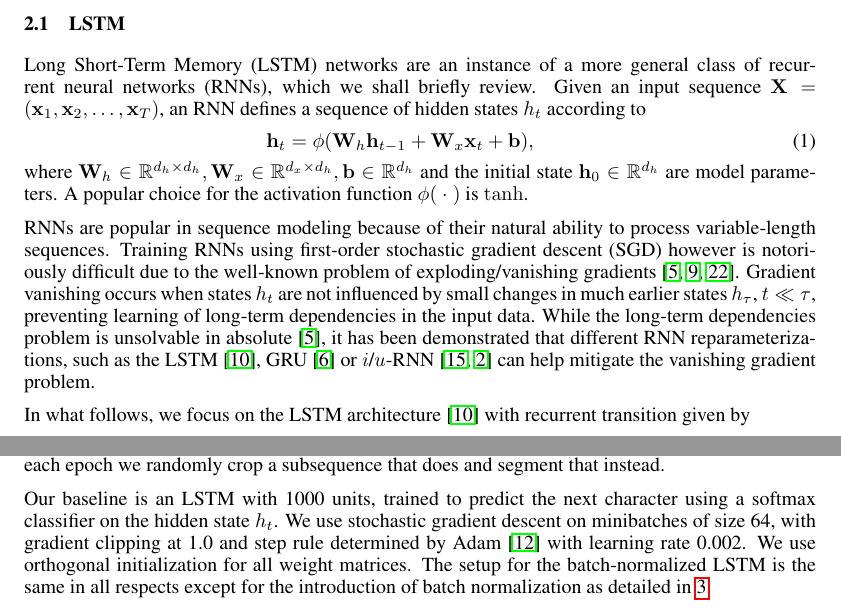
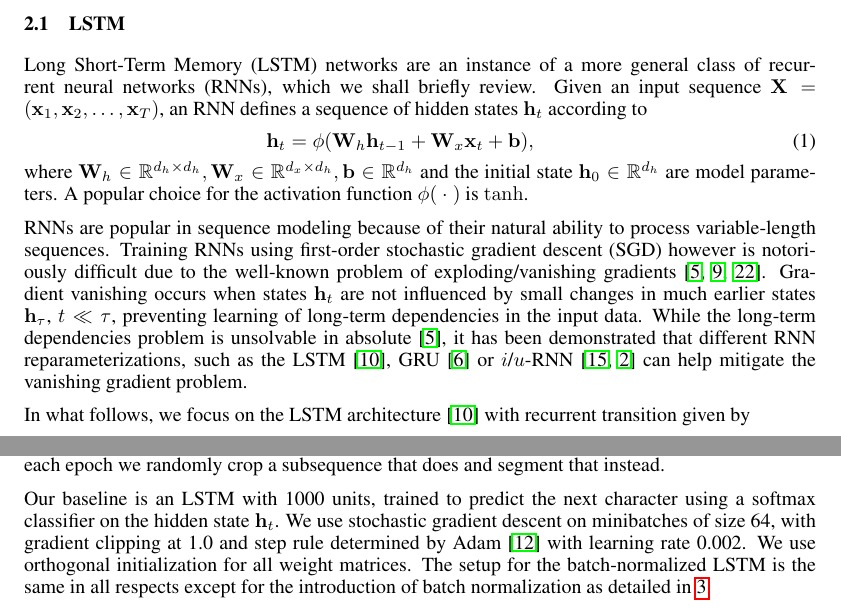
Before and after one commit to cooijmanstim/recurrent-batch-normalization, a LaTeX paper (paper/index.tex): two parts of pages 2 and 6 of 10, joined at a grey line, cut so that both start at the same text. Compiled offline with pdfLaTeX.

Commit message:
h_t -> vect{h}_t

```diff
--- a/paper/index.tex
+++ b/paper/index.tex
@@ -129,9 +129,9 @@ of the proposed reparameterization on a variety of tasks.
 Long Short-Term Memory (LSTM) networks are an instance of a more general class of recurrent neural networks (RNNs),
 which we shall briefly review.
 Given an input sequence $\mat{X} = ( \vect{x}_1, \vect{x}_2, \ldots, \vect{x}_T )$,
-an RNN defines a sequence of hidden states $h_t$ according to
+an RNN defines a sequence of hidden states $\vect{h}_t$ according to
 \begin{eqnarray}
-  \mat{h}_t = \phi(\mat{W}_h \vect{h}_{t-1} + \mat{W}_x  \vect{x}_t + \vect{b}),
+  \vect{h}_t = \phi(\mat{W}_h \vect{h}_{t-1} + \mat{W}_x  \vect{x}_t + \vect{b}),
 \end{eqnarray}
 where $\mat{W}_h \in \reals^{d_h \times d_h}, \mat{W}_x \in \reals^{d_x \times d_h}, \vect{b} \in \reals^{d_h}$
 and the initial state $\vect{h}_0 \in \reals^{d_h}$ % I've put this back because I believe we do need to say something about the initial state -- tim
@@ -141,7 +141,7 @@ A popular choice for the activation function $\phi(\ \cdot\ )$ is $\tanh$.
 RNNs are popular in sequence modeling because of their natural ability to process variable-length sequences.
 Training RNNs using first-order stochastic gradient descent (SGD) however is notoriously difficult
 due to the well-known problem of exploding/vanishing gradients~\cite{bengio1994learning,hochreiter1991untersuchungen,pascanudifficulty}.
-Gradient vanishing occurs when states $h_t$ are not influenced by small changes in much earlier states $h_{\tau}$, $t \ll \tau$,
+Gradient vanishing occurs when states $\vect{h}_t$ are not influenced by small changes in much earlier states $\vect{h}_{\tau}$, $t \ll \tau$,
 preventing learning of long-term dependencies in the input data.
 While the long-term dependencies problem is unsolvable in absolute~\cite{bengio1994learning},
 it has been demonstrated that different RNN reparameterizations, such as the LSTM~\cite{lstm}, GRU~\cite{cho2014learning} or $i$/$u$-RNN~\cite{le2015simple,urnn}
@@ -473,7 +473,7 @@ according to the train/valid/test partition of~\cite{mikolov2012subword}.
 For training, we segment the training sequence into examples of length 100.
 The training sequence does not cleanly divide by 100, so for each epoch we randomly crop a subsequence that does and segment that instead.
 
-Our baseline is an LSTM with 1000 units, trained to predict the next character using a softmax classifier on the hidden state $h_t$.
+Our baseline is an LSTM with 1000 units, trained to predict the next character using a softmax classifier on the hidden state $\vect{h}_t$.
 We use stochastic gradient descent on minibatches of size 64,
 with gradient clipping at 1.0 and step rule determined by Adam~\cite{kingma2014adam}
 with learning rate 0.002.
```
Also changed, not shown: paper/index.tex (2 more changed lines).
